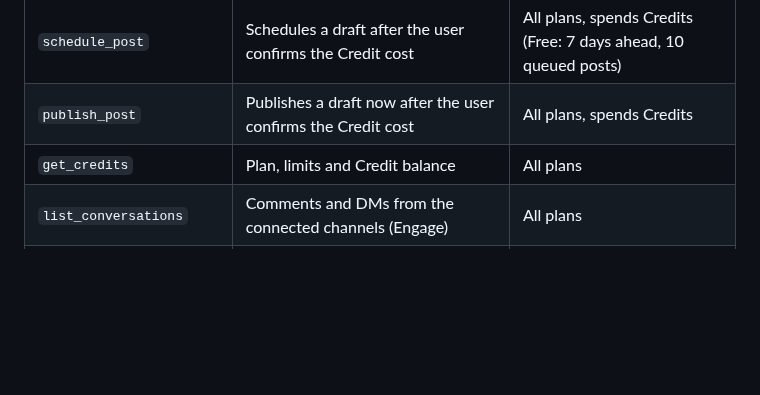
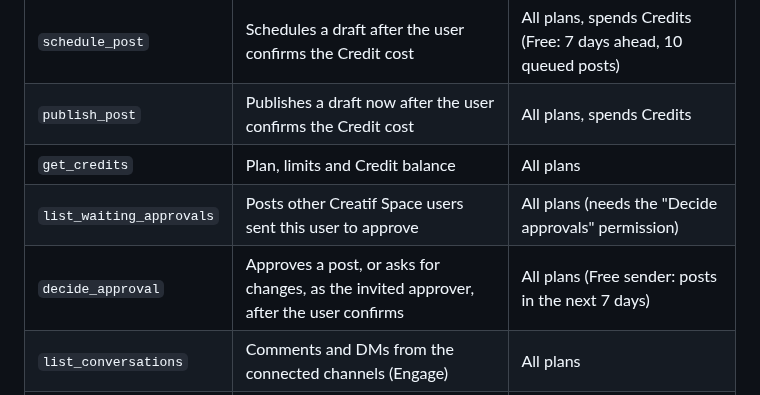
Before and after one commit to creatifren/creatif.space-api, a Markdown page: README.md, the part around the change. Rendered like a GitHub page; blank space fills up the shorter version.

Commit message:
docs: README tools table — approver tools from #60
Co-Authored-By: Claude Opus 5.5 <noreply@anthropic.com>
Claude-Session: https://claude.ai/code/session_01NNFzphdWCpZWLquPFyXZtc

```diff
--- a/README.md
+++ b/README.md
@@ -30,6 +30,8 @@ The Creatif Space MCP server (`https://mcp.creatif.space/mcp`, OAuth or API key)
 | `schedule_post` | Schedules a draft after the user confirms the Credit cost | All plans, spends Credits (Free: 7 days ahead, 10 queued posts) |
 | `publish_post` | Publishes a draft now after the user confirms the Credit cost | All plans, spends Credits |
 | `get_credits` | Plan, limits and Credit balance | All plans |
+| `list_waiting_approvals` | Posts other Creatif Space users sent this user to approve | All plans (needs the "Decide approvals" permission) |
+| `decide_approval` | Approves a post, or asks for changes, as the invited approver, after the user confirms | All plans (Free sender: posts in the next 7 days) |
 | `list_conversations` | Comments and DMs from the connected channels (Engage) | All plans |
 | `reply_to_conversation` | Replies to a comment or DM after the user confirms | All plans, spends Credits |
 
```
